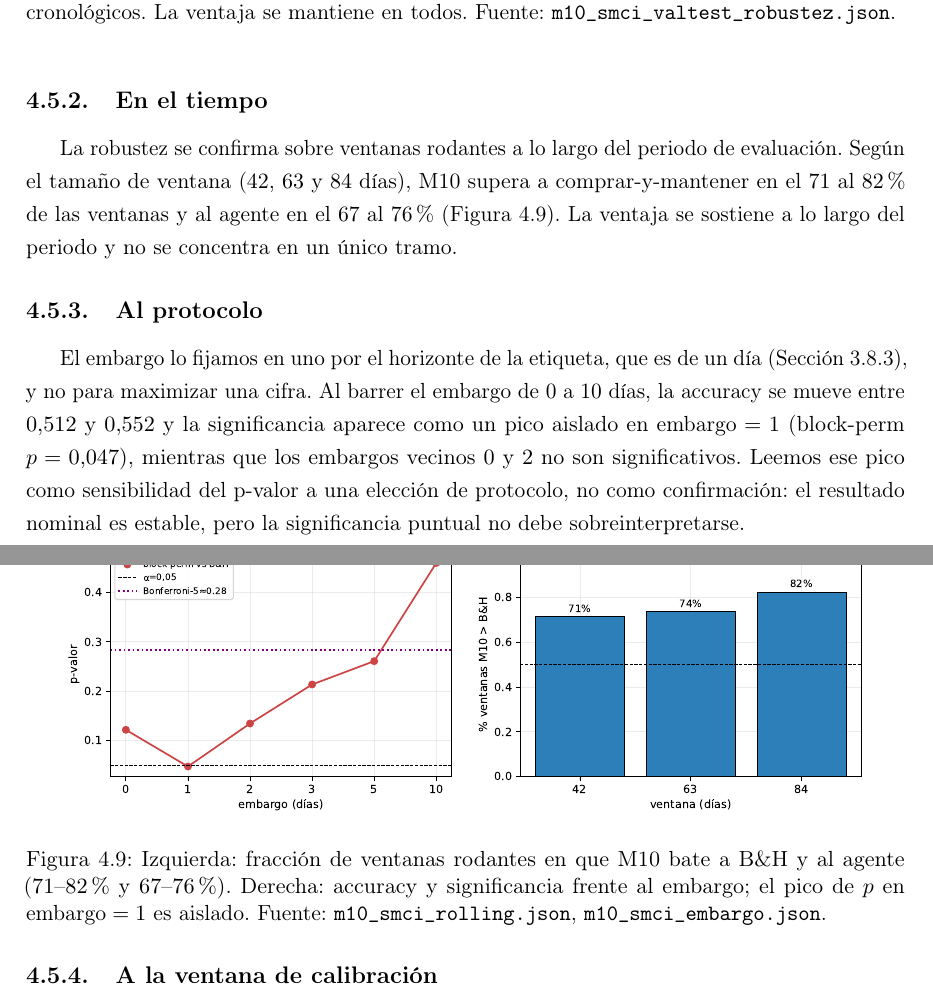
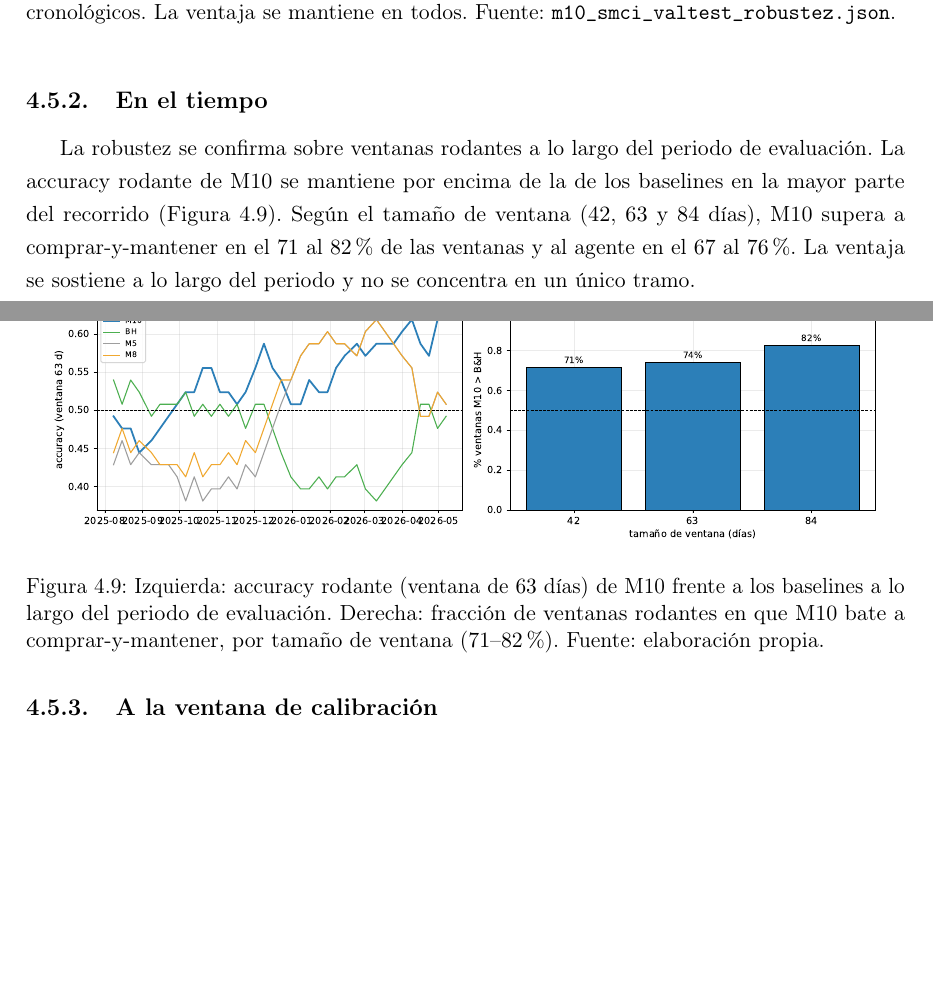
Before and after one commit to RaquelGarciah/Real-time-statistical-supervision-of-an-AI-trading-agent, a LaTeX thesis (tesis/main.tex, which reads tesis/chapters/04_marco_practico.tex): two parts of pages 43 and 44 of 51, joined at a grey line, cut so that both start at the same text, the shorter picture padded with empty space. Compiled offline with pdfLaTeX.

Commit message:
wip(tesis): autosave 2026-06-18 19:26

```diff
--- a/tesis/chapters/04_marco_practico.tex
+++ b/tesis/chapters/04_marco_practico.tex
@@ -192,16 +192,11 @@ Partición (val / test) & Accuracy M10 (val) & Accuracy M10 (test) & $n_{\text{t
 \subsection{En el tiempo}
 \label{sec:smci-rob-tiempo}
 
-La robustez se confirma sobre ventanas rodantes a lo largo del periodo de evaluación. Según el tamaño de ventana ($42$, $63$ y $84$ días), M10 supera a comprar-y-mantener en el $71$ al $82\%$ de las ventanas y al agente en el $67$ al $76\%$ (Figura~\ref{fig:cap4-embargo-rolling}). La ventaja se sostiene a lo largo del periodo y no se concentra en un único tramo.
-
-\subsection{Al protocolo}
-\label{sec:smci-rob-embargo}
-
-El embargo lo fijamos en uno por el horizonte de la etiqueta, que es de un día (Sección~\ref{sec:cpcv-purga}), y no para maximizar una cifra. Al barrer el embargo de $0$ a $10$ días, la accuracy se mueve entre $0{,}512$ y $0{,}552$ y la significancia aparece como un pico aislado en $\text{embargo}=1$ (block-perm $p=0{,}047$), mientras que los embargos vecinos $0$ y $2$ no son significativos. Leemos ese pico como sensibilidad del p-valor a una elección de protocolo, no como confirmación: el resultado nominal es estable, pero la significancia puntual no debe sobreinterpretarse.
+La robustez se confirma sobre ventanas rodantes a lo largo del periodo de evaluación. La accuracy rodante de M10 se mantiene por encima de la de los baselines en la mayor parte del recorrido (Figura~\ref{fig:cap4-rolling}). Según el tamaño de ventana ($42$, $63$ y $84$ días), M10 supera a comprar-y-mantener en el $71$ al $82\%$ de las ventanas y al agente en el $67$ al $76\%$. La ventaja se sostiene a lo largo del periodo y no se concentra en un único tramo.
 
 \begin{figure}[htbp]
 \centering
-\includegraphics[width=0.92\textwidth]{figuras/cap4_embargo_rolling.pdf}
-\caption{Izquierda: fracción de ventanas rodantes en que M10 bate a B\&H y al agente ($71$--$82\%$ y $67$--$76\%$). Derecha: accuracy y significancia frente al embargo; el pico de $p$ en $\text{embargo}=1$ es aislado. Fuente: \texttt{m10\_smci\_rolling.json}, \texttt{m10\_smci\_embargo.json}.}
-\label{fig:cap4-embargo-rolling}
+\includegraphics[width=0.95\textwidth]{figuras/cap4_rolling.pdf}
+\caption{Izquierda: accuracy rodante (ventana de $63$ días) de M10 frente a los baselines a lo largo del periodo de evaluación. Derecha: fracción de ventanas rodantes en que M10 bate a comprar-y-mantener, por tamaño de ventana ($71$--$82\%$). Fuente: elaboración propia.}
+\label{fig:cap4-rolling}
 \end{figure}
```
Also changed, not shown: tesis/chapters/04_marco_practico.tex (2 more changed lines).
